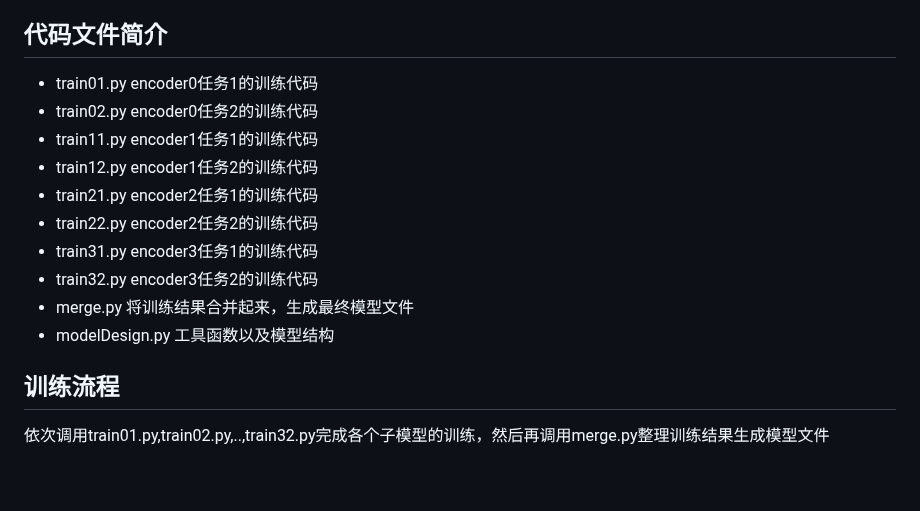
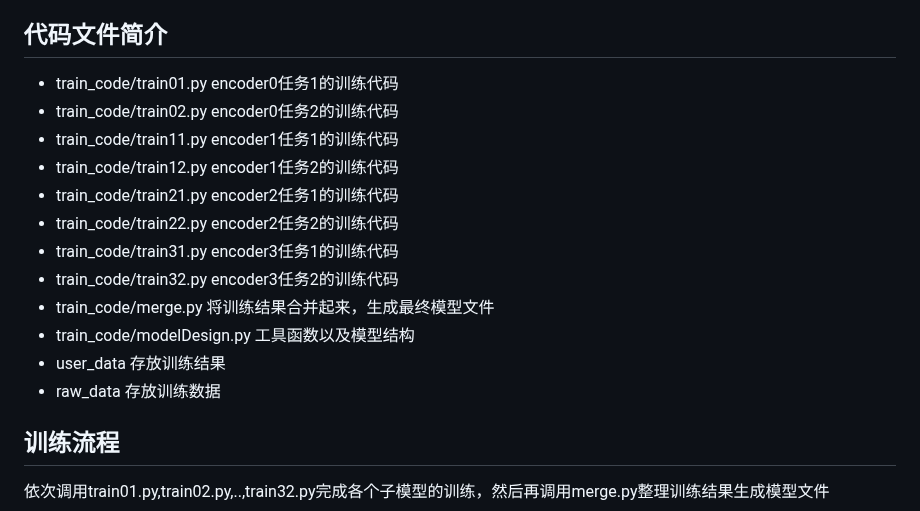
Before and after one commit to liangoy/csi_compression_oppo, a Markdown page: README.md, the part around the change. Rendered like a GitHub page; blank space fills up the shorter version.

```diff
--- a/README.md
+++ b/README.md
@@ -116,16 +116,18 @@ class Dataset(torch.utils.data.Dataset):
 
 ## 代码文件简介
 
-* train01.py encoder0任务1的训练代码
-* train02.py encoder0任务2的训练代码
-* train11.py encoder1任务1的训练代码
-* train12.py encoder1任务2的训练代码
-* train21.py encoder2任务1的训练代码
-* train22.py encoder2任务2的训练代码
-* train31.py encoder3任务1的训练代码
-* train32.py encoder3任务2的训练代码
-* merge.py 将训练结果合并起来，生成最终模型文件
-* modelDesign.py 工具函数以及模型结构
+* train_code/train01.py encoder0任务1的训练代码
+* train_code/train02.py encoder0任务2的训练代码
+* train_code/train11.py encoder1任务1的训练代码
+* train_code/train12.py encoder1任务2的训练代码
+* train_code/train21.py encoder2任务1的训练代码
+* train_code/train22.py encoder2任务2的训练代码
+* train_code/train31.py encoder3任务1的训练代码
+* train_code/train32.py encoder3任务2的训练代码
+* train_code/merge.py 将训练结果合并起来，生成最终模型文件
+* train_code/modelDesign.py 工具函数以及模型结构
+* user_data 存放训练结果
+* raw_data 存放训练数据
 
 ## 训练流程
 
```
